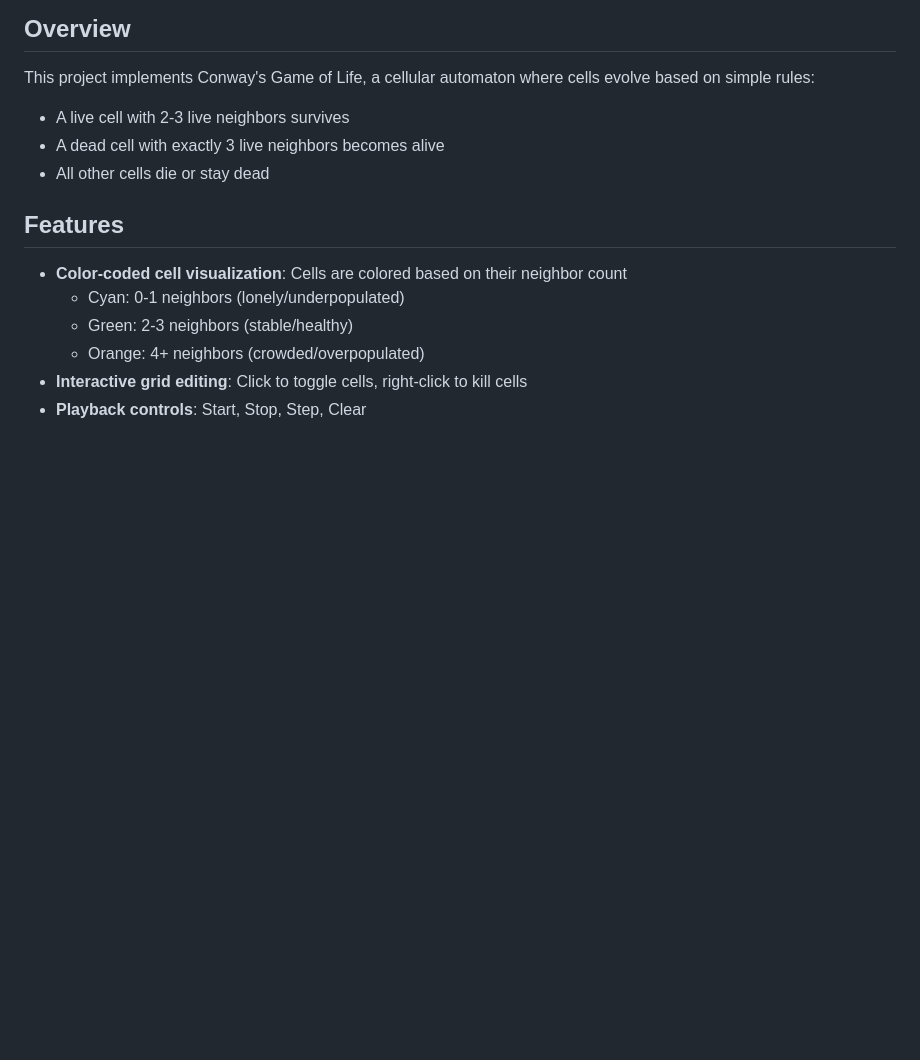
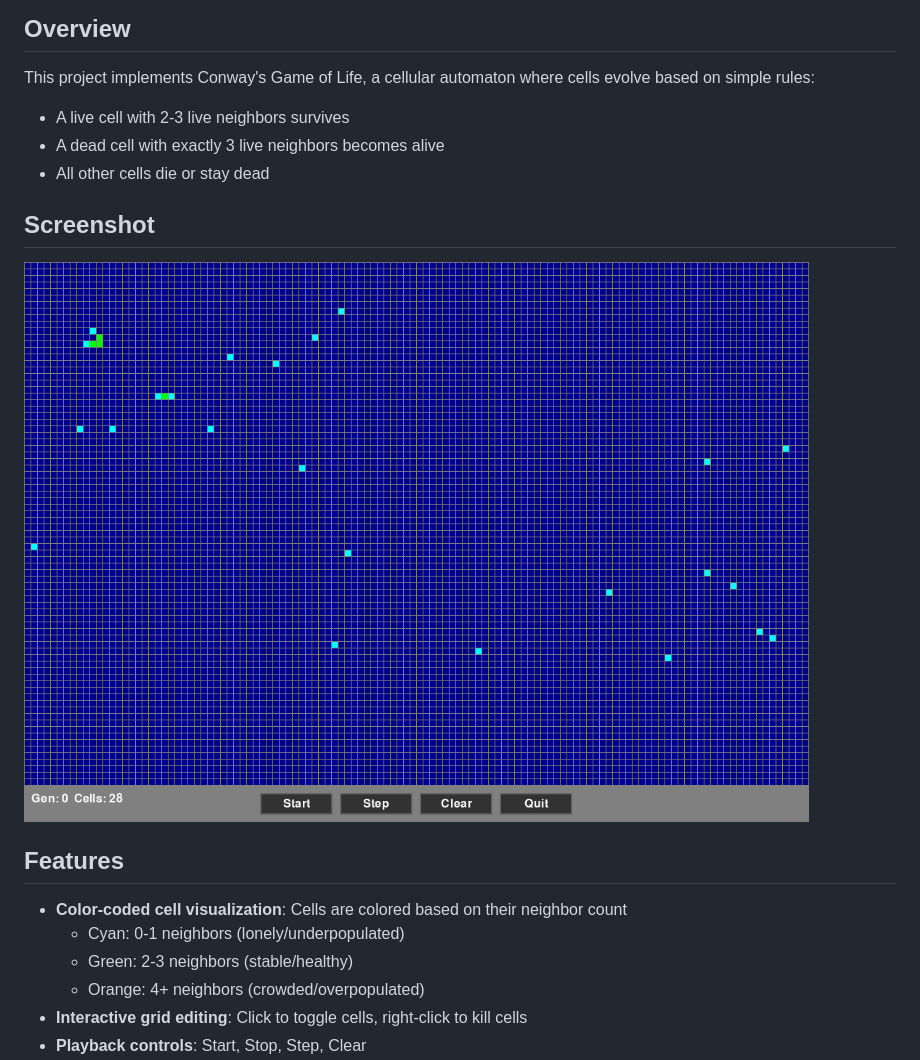
Before and after one commit to HelmutQualtinger/LifeVibe, a Markdown page: README.md, the part around the change. Rendered like a GitHub page; pictures changed too: screenshot.png (added); blank space fills up the shorter version.

Commit message:
Füge Screenshot-Funktionalität hinzu und aktualisiere README mit Bildbeschreibung

```diff
--- a/README.md
+++ b/README.md
@@ -8,6 +8,10 @@ This project implements Conway's Game of Life, a cellular automaton where cells
 - A live cell with 2-3 live neighbors survives
 - A dead cell with exactly 3 live neighbors becomes alive
 - All other cells die or stay dead
+
+## Screenshot
+
+![Game of Life](screenshot.png)
 
 ## Features
 
```
Also changed, not shown: 1 other file.
